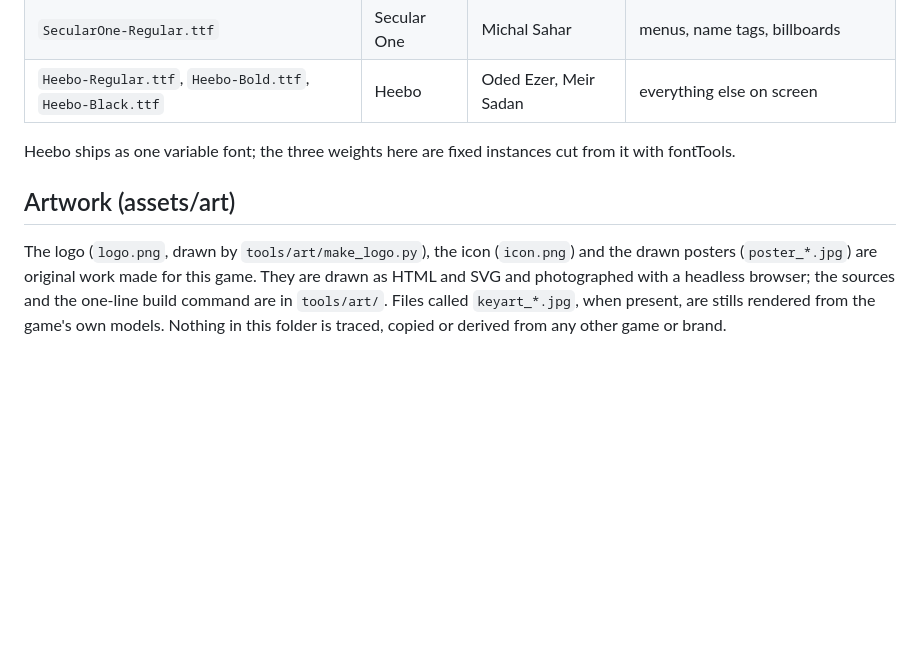
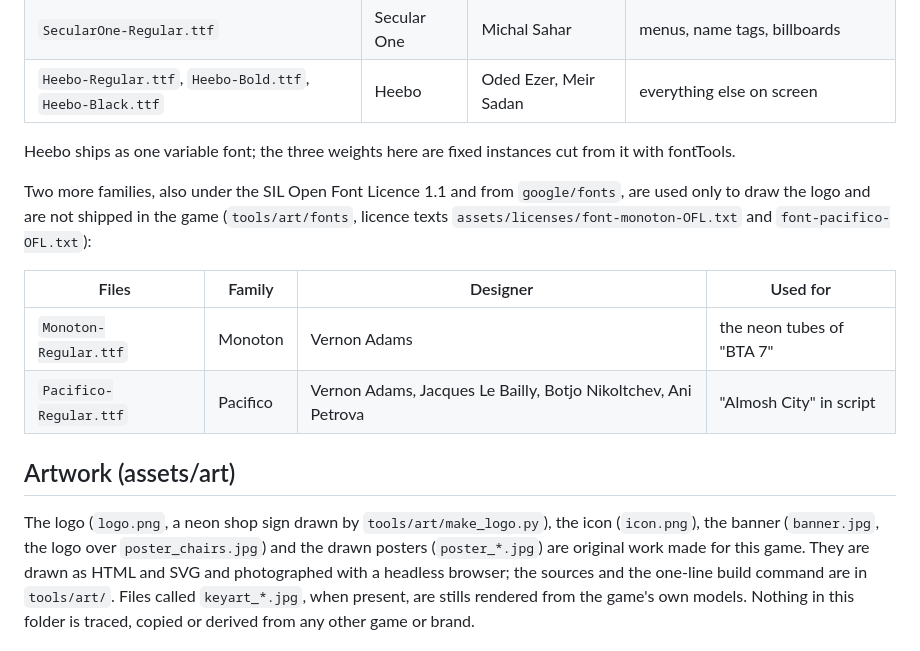
Before and after one commit to dorongree-spec/bta7-almosh-city, a Markdown page: assets/CREDITS.md, the part around the change. GitHub-like rendering; blank space fills up the shorter version.

```diff
--- a/assets/CREDITS.md
+++ b/assets/CREDITS.md
@@ -48,9 +48,19 @@ Licence texts: `assets/licenses/font-*-OFL.txt`.
 Heebo ships as one variable font; the three weights here are fixed instances
 cut from it with fontTools.
 
+Two more families, also under the SIL Open Font Licence 1.1 and from
+`google/fonts`, are used only to draw the logo and are not shipped in the game
+(`tools/art/fonts`, licence texts `assets/licenses/font-monoton-OFL.txt` and
+`font-pacifico-OFL.txt`):
+
+| Files | Family | Designer | Used for |
+|---|---|---|---|
+| `Monoton-Regular.ttf` | Monoton | Vernon Adams | the neon tubes of "BTA 7" |
+| `Pacifico-Regular.ttf` | Pacifico | Vernon Adams, Jacques Le Bailly, Botjo Nikoltchev, Ani Petrova | "Almosh City" in script |
+
 ## Artwork (assets/art)
 
-The logo (`logo.png`, drawn by `tools/art/make_logo.py`), the icon (`icon.png`) and the drawn posters (`poster_*.jpg`) are original work
+The logo (`logo.png`, a neon shop sign drawn by `tools/art/make_logo.py`), the icon (`icon.png`), the banner (`banner.jpg`, the logo over `poster_chairs.jpg`) and the drawn posters (`poster_*.jpg`) are original work
 made for this game. They are drawn as HTML and SVG and photographed with a
 headless browser; the sources and the one-line build command are in
 `tools/art/`. Files called `keyart_*.jpg`, when present, are stills rendered
```
Also changed, not shown: README.md (+1 -1 lines), assets/art/banner.jpg (added), assets/art/icon.png, 12 other files.
